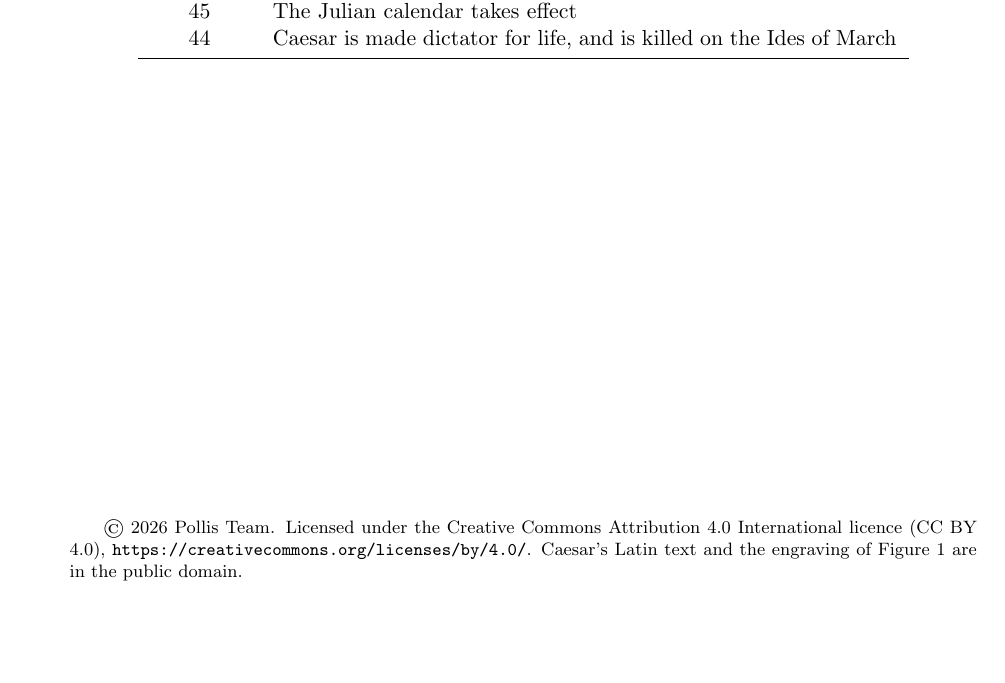
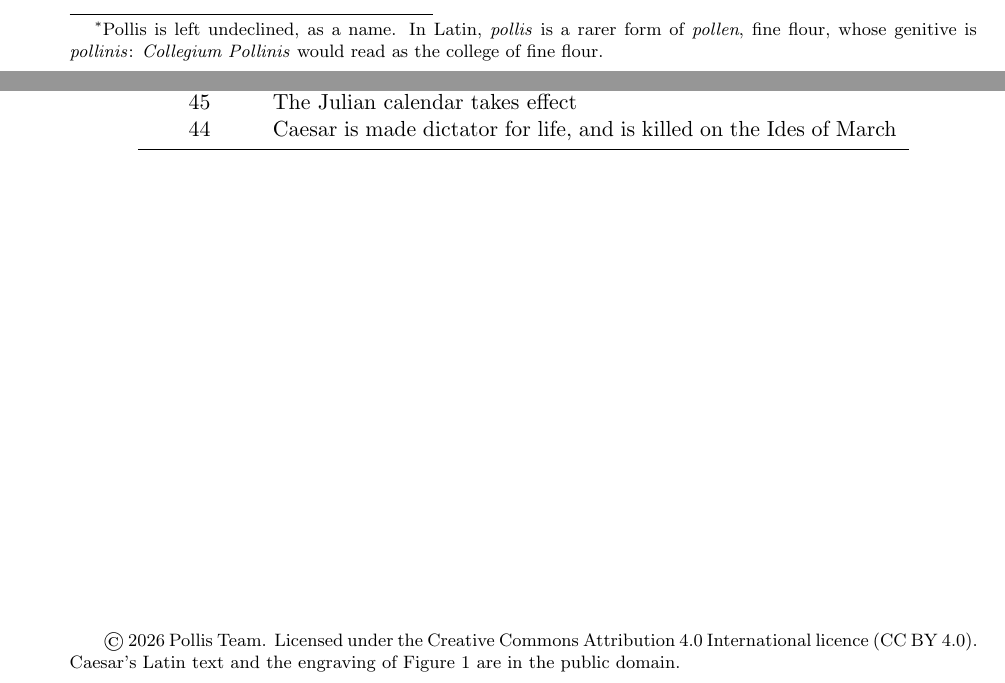
Before and after one commit to Trumpingtons/PollisDatasets.jl, a LaTeX document (files/sample.tex): part of page 3 of 3 before the commit and two parts of pages 1 and 3 of 3 after it, the two joined at a grey line, cut at the place of the change, the shorter picture padded with empty space. Compiled offline with pdfLaTeX.

Commit message:
The sample PDF is by Collegium Pollis, with a footnote on why Pollis is left undeclined: pollis, a rarer form of pollen (fine flour), has the genitive pollinis, and Collegium Pollinis would read as the college of fine flour. Its copyright notice names the licence, CC BY 4.0, without the link.
Co-Authored-By: Claude Opus 5.5 <noreply@anthropic.com>

```diff
--- a/files/sample.tex
+++ b/files/sample.tex
@@ -29,7 +29,7 @@
 \renewcommand{\tablename}{Tabula}
 
 \title{Gallia est omnis divisa in partes tres\\[0.4em]\large Exemplum Relationis}
-\author{Pollis Team}
+\author{Collegium Pollis\thanks{Pollis is left undeclined, as a name. In Latin, \emph{pollis} is a rarer form of \emph{pollen}, fine flour, whose genitive is \emph{pollinis}: \emph{Collegium Pollinis} would read as the college of fine flour.}}
 \date{}
 
 \begin{document}
@@ -127,6 +127,6 @@ Year (BC) & \multicolumn{1}{c}{Event} \\
 \end{table}
 
 \vfill
-{\footnotesize \textcopyright\ 2026 Pollis Team. Licensed under the Creative Commons Attribution 4.0 International licence (CC BY 4.0), \url{https://creativecommons.org/licenses/by/4.0/}. Caesar's Latin text and the engraving of Figure 1 are in the public domain.\par}
+{\footnotesize \textcopyright\ 2026 Pollis Team. Licensed under the Creative Commons Attribution 4.0 International licence (CC~BY~4.0). Caesar's Latin text and the engraving of Figure 1 are in the public domain.\par}
 
 \end{document}
```
Also changed, not shown: files/sample.pdf.
